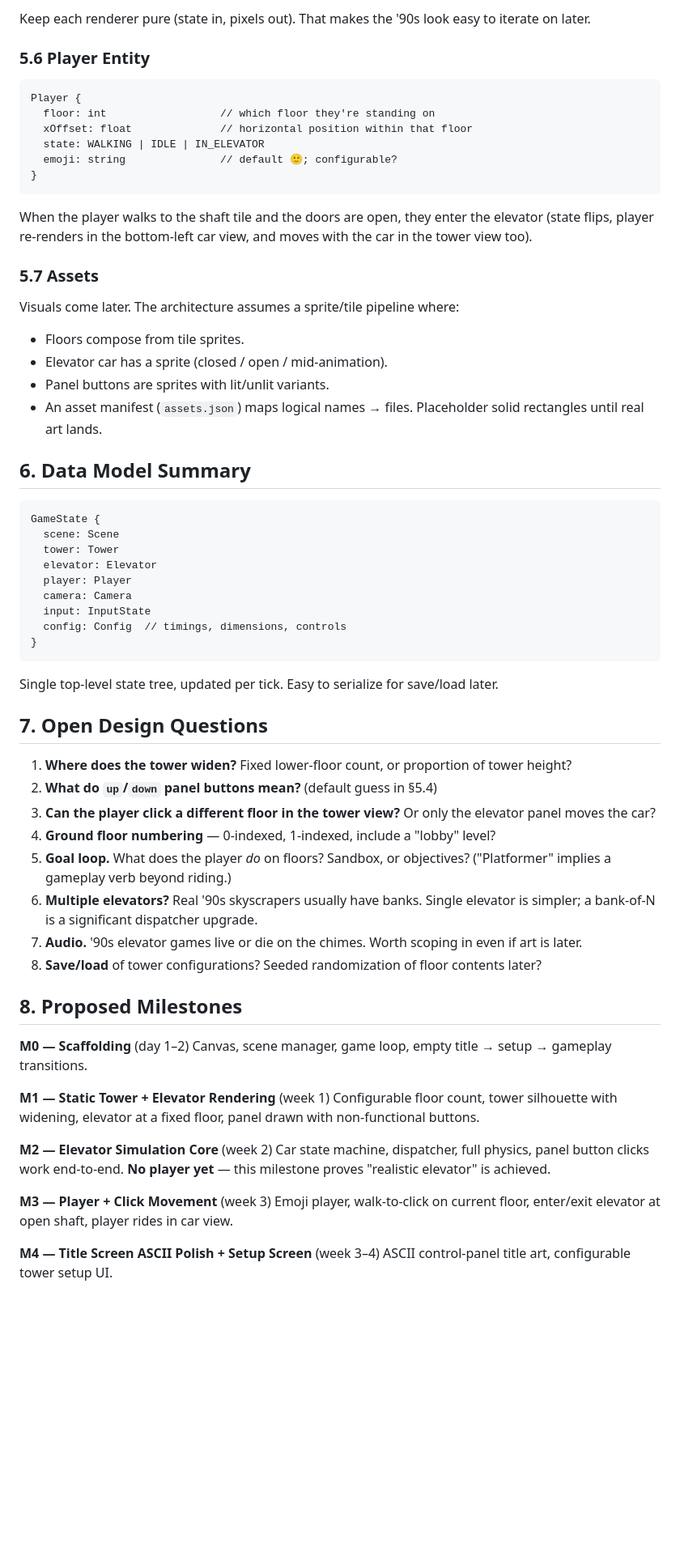
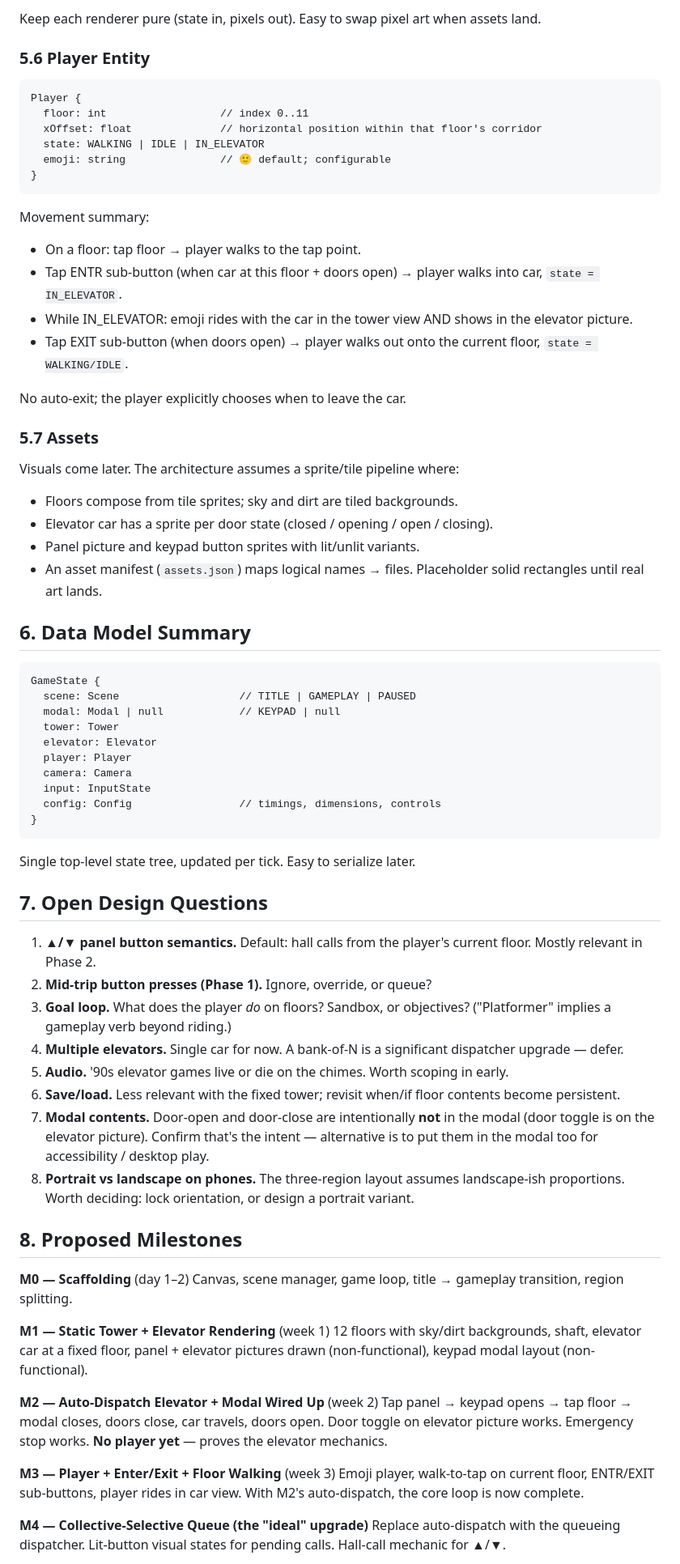
Before and after one commit to Syntaxswine/elevator-simulator, a Markdown page: proposal.md, the part around one of its changes. Shown at 81% size. Rendered like a GitHub page; blank space fills up the shorter version.

````diff
--- a/proposal.md
+++ b/proposal.md
@@ -151,66 +202,73 @@ Single canvas, split into three sub-viewports each frame:
 
-Keep each renderer pure (state in, pixels out). That makes the '90s look easy to iterate on later.
+Keep each renderer pure (state in, pixels out). Easy to swap pixel art when assets land.
 
 ### 5.6 Player Entity
 ```
 Player {
-  floor: int                  // which floor they're standing on
-  xOffset: float              // horizontal position within that floor
+  floor: int                  // index 0..11
+  xOffset: float              // horizontal position within that floor's corridor
   state: WALKING | IDLE | IN_ELEVATOR
-  emoji: string               // default 🙂; configurable?
+  emoji: string               // 🙂 default; configurable
 }
 ```
 
-When the player walks to the shaft tile and the doors are open, they enter the elevator (state flips, player re-renders in the bottom-left car view, and moves with the car in the tower view too).
+Movement summary:
+- On a floor: tap floor → player walks to the tap point.
+- Tap ENTR sub-button (when car at this floor + doors open) → player walks into car, `state = IN_ELEVATOR`.
+- While IN_ELEVATOR: emoji rides with the car in the tower view AND shows in the elevator picture.
+- Tap EXIT sub-button (when doors open) → player walks out onto the current floor, `state = WALKING/IDLE`.
+
+No auto-exit; the player explicitly chooses when to leave the car.
 
 ### 5.7 Assets
 Visuals come later. The architecture assumes a sprite/tile pipeline where:
-- Floors compose from tile sprites.
-- Elevator car has a sprite (closed / open / mid-animation).
-- Panel buttons are sprites with lit/unlit variants.
+- Floors compose from tile sprites; sky and dirt are tiled backgrounds.
+- Elevator car has a sprite per door state (closed / opening / open / closing).
+- Panel picture and keypad button sprites with lit/unlit variants.
 - An asset manifest (`assets.json`) maps logical names → files. Placeholder solid rectangles until real art lands.
 
 ## 6. Data Model Summary
 
 ```
 GameState {
-  scene: Scene
+  scene: Scene                   // TITLE | GAMEPLAY | PAUSED
+  modal: Modal | null            // KEYPAD | null
   tower: Tower
   elevator: Elevator
   player: Player
   camera: Camera
   input: InputState
-  config: Config  // timings, dimensions, controls
+  config: Config                 // timings, dimensions, controls
 }
 ```
 
-Single top-level state tree, updated per tick. Easy to serialize for save/load later.
+Single top-level state tree, updated per tick. Easy to serialize later.
 
 ## 7. Open Design Questions
 
-1. **Where does the tower widen?** Fixed lower-floor count, or proportion of tower height?
-2. **What do `up`/`down` panel buttons mean?** (default guess in §5.4)
-3. **Can the player click a different floor in the tower view?** Or only the elevator panel moves the car?
-4. **Ground floor numbering** — 0-indexed, 1-indexed, include a "lobby" level?
-5. **Goal loop.** What does the player *do* on floors? Sandbox, or objectives? ("Platformer" implies a gameplay verb beyond riding.)
-6. **Multiple elevators?** Real '90s skyscrapers usually have banks. Single elevator is simpler; a bank-of-N is a significant dispatcher upgrade.
-7. **Audio.** '90s elevator games live or die on the chimes. Worth scoping in even if art is later.
-8. **Save/load** of tower configurations? Seeded randomization of floor contents later?
+1. **▲/▼ panel button semantics.** Default: hall calls from the player's current floor. Mostly relevant in Phase 2.
+2. **Mid-trip button presses (Phase 1).** Ignore, override, or queue?
+3. **Goal loop.** What does the player *do* on floors? Sandbox, or objectives? ("Platformer" implies a gameplay verb beyond riding.)
+4. **Multiple elevators.** Single car for now. A bank-of-N is a significant dispatcher upgrade — defer.
+5. **Audio.** '90s elevator games live or die on the chimes. Worth scoping in early.
+6. **Save/load.** Less relevant with the fixed tower; revisit when/if floor contents become persistent.
+7. **Modal contents.** Door-open and door-close are intentionally **not** in the modal (door toggle is on the elevator picture). Confirm that's the intent — alternative is to put them in the modal too for accessibility / desktop play.
+8. **Portrait vs landscape on phones.** The three-region layout assumes landscape-ish proportions. Worth deciding: lock orientation, or design a portrait variant.
 
 ## 8. Proposed Milestones
 
 **M0 — Scaffolding** (day 1–2)
-Canvas, scene manager, game loop, empty title → setup → gameplay transitions.
+Canvas, scene manager, game loop, title → gameplay transition, region splitting.
 
 **M1 — Static Tower + Elevator Rendering** (week 1)
-Configurable floor count, tower silhouette with widening, elevator at a fixed floor, panel drawn with non-functional buttons.
+12 floors with sky/dirt backgrounds, shaft, elevator car at a fixed floor, panel + elevator pictures drawn (non-functional), keypad modal layout (non-functional).
 
-**M2 — Elevator Simulation Core** (week 2)
-Car state machine, dispatcher, full physics, panel button clicks work end-to-end. **No player yet** — this milestone proves "realistic elevator" is achieved.
+**M2 — Auto-Dispatch Elevator + Modal Wired Up** (week 2)
+Tap panel → keypad opens → tap floor → modal closes, doors close, car travels, doors open. Door toggle on elevator picture works. Emergency stop works. **No player yet** — proves the elevator mechanics.
 
-**M3 — Player + Click Movement** (week 3)
-Emoji player, walk-to-click on current floor, enter/exit elevator at open shaft, player rides in car view.
+**M3 — Player + Enter/Exit + Floor Walking** (week 3)
+Emoji player, walk-to-tap on current floor, ENTR/EXIT sub-buttons, player rides in car view. With M2's auto-dispatch, the core loop is now complete.
 
-**M4 — Title Screen ASCII Polish + Setup Screen** (week 3–4)
-ASCII control-panel title art, configurable tower setup UI.
+**M4 — Collective-Selective Queue (the "ideal" upgrade)**
+Replace auto-dispatch with the queueing dispatcher. Lit-button visual states for pending calls. Hall-call mechanic for ▲/▼.
 
````
Also changed, not shown: other parts of proposal.md (+124 -70 lines).
